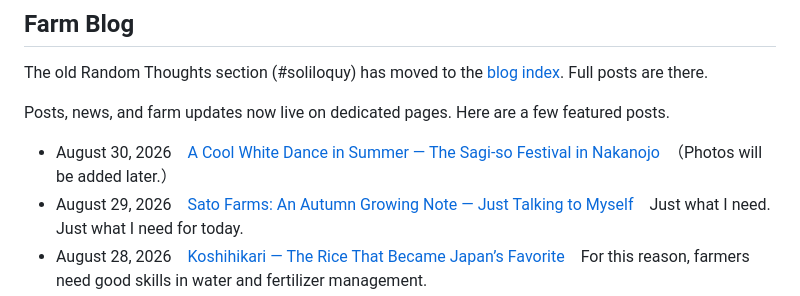
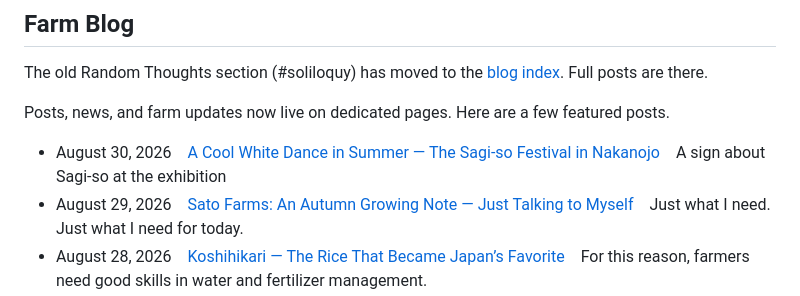
Before and after one commit to 2324satousetuo-ai/sato-farm-lp, a Markdown page: 原稿/LP-en.md, the part around the change. Rendered like a GitHub page.

```diff
--- a/原稿/LP-en.md
+++ b/原稿/LP-en.md
@@ -211,7 +211,7 @@ The old Random Thoughts section (#soliloquy) has moved to the [blog index](../bl
 
 Posts, news, and farm updates now live on dedicated pages. Here are a few featured posts.
 
-- August 30, 2026　[A Cool White Dance in Summer — The Sagi-so Festival in Nakanojo](../blog-en/notes/sagiso-festival.html)　（Photos will be added later.）
+- August 30, 2026　[A Cool White Dance in Summer — The Sagi-so Festival in Nakanojo](../blog-en/notes/sagiso-festival.html)　A sign about Sagi-so at the exhibition
 - August 29, 2026　[Sato Farms: An Autumn Growing Note — Just Talking to Myself](../blog-en/notes/satofarms-autumn-note.html)　Just what I need. Just what I need for today.
 - August 28, 2026　[Koshihikari — The Rice That Became Japan’s Favorite](../blog-en/notes/koshihikari-rice.html)　For this reason, farmers need good skills in water and fertilizer management.
 
```
Also changed, not shown: 原稿/LP.md (+1 -1 lines), images/sagiso1.jpg (added), images/sagiso20.jpg (added), images/sagiso3.jpg (added), 6 other files.
